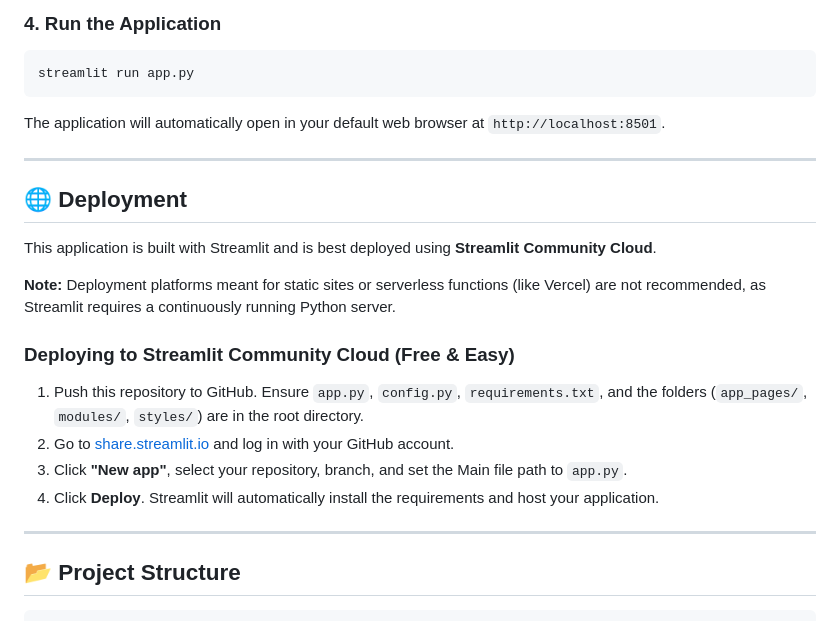
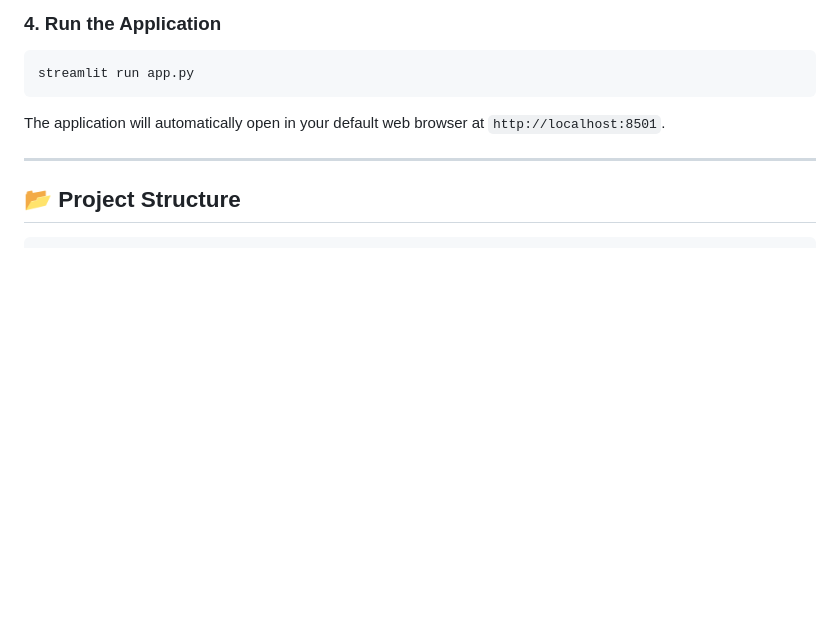
Before and after one commit to patidarmithil/Funds-analysis, a Markdown page: README.md, the part around the change. Drawn GitHub-style; blank space fills up the shorter version.

````diff
--- a/README.md
+++ b/README.md
@@ -58,20 +58,6 @@ The application will automatically open in your default web browser at `http://l
 
 ---
 
-## 🌐 Deployment
-
-This application is built with Streamlit and is best deployed using **Streamlit Community Cloud**.
-
-**Note:** Deployment platforms meant for static sites or serverless functions (like Vercel) are not recommended, as Streamlit requires a continuously running Python server.
-
-### Deploying to Streamlit Community Cloud (Free & Easy)
-1. Push this repository to GitHub. Ensure `app.py`, `config.py`, `requirements.txt`, and the folders (`app_pages/`, `modules/`, `styles/`) are in the root directory.
-2. Go to [share.streamlit.io](https://share.streamlit.io/) and log in with your GitHub account.
-3. Click **"New app"**, select your repository, branch, and set the Main file path to `app.py`.
-4. Click **Deploy**. Streamlit will automatically install the requirements and host your application.
-
----
-
 ## 📂 Project Structure
 
 ```text
````
